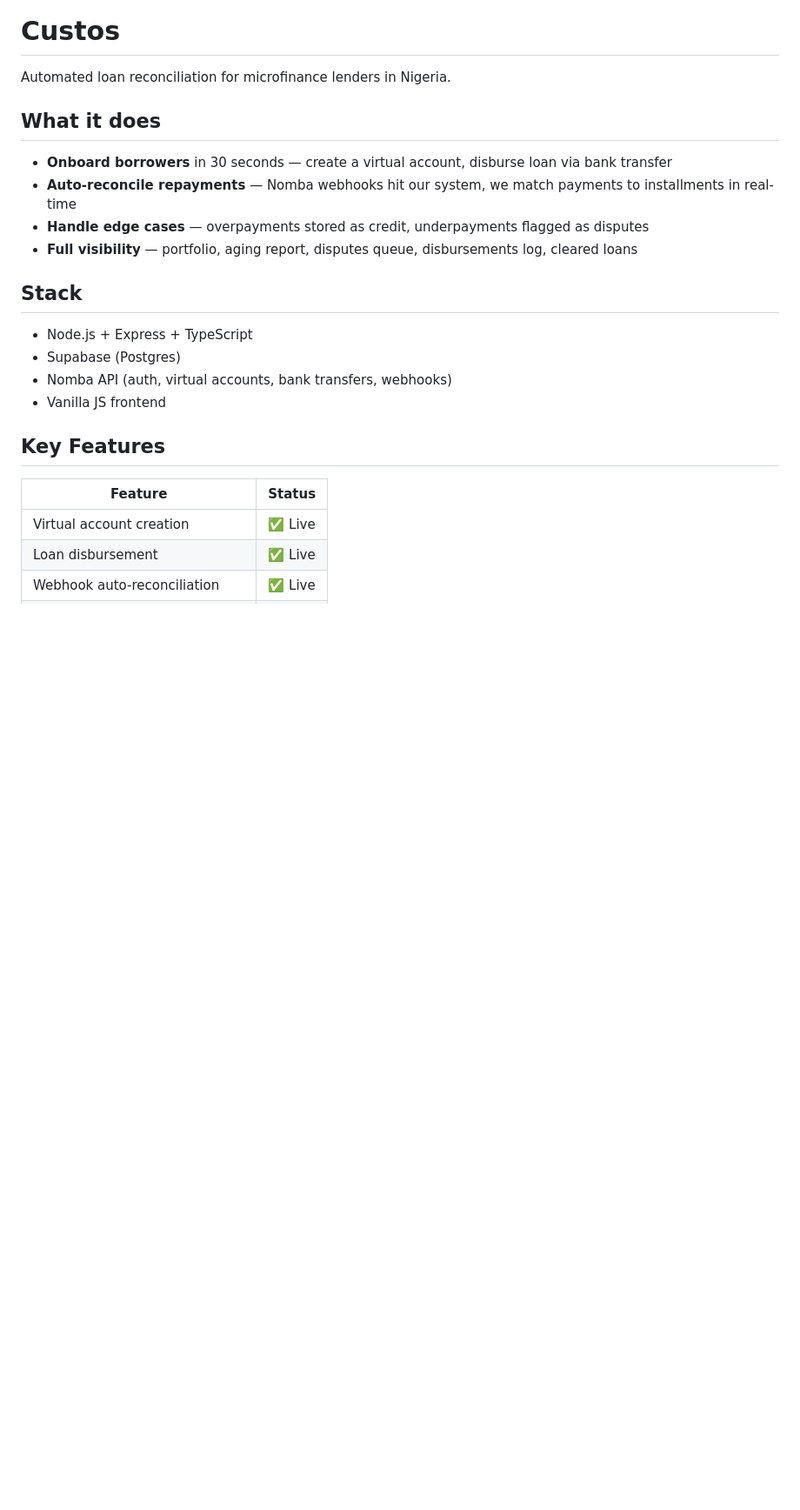
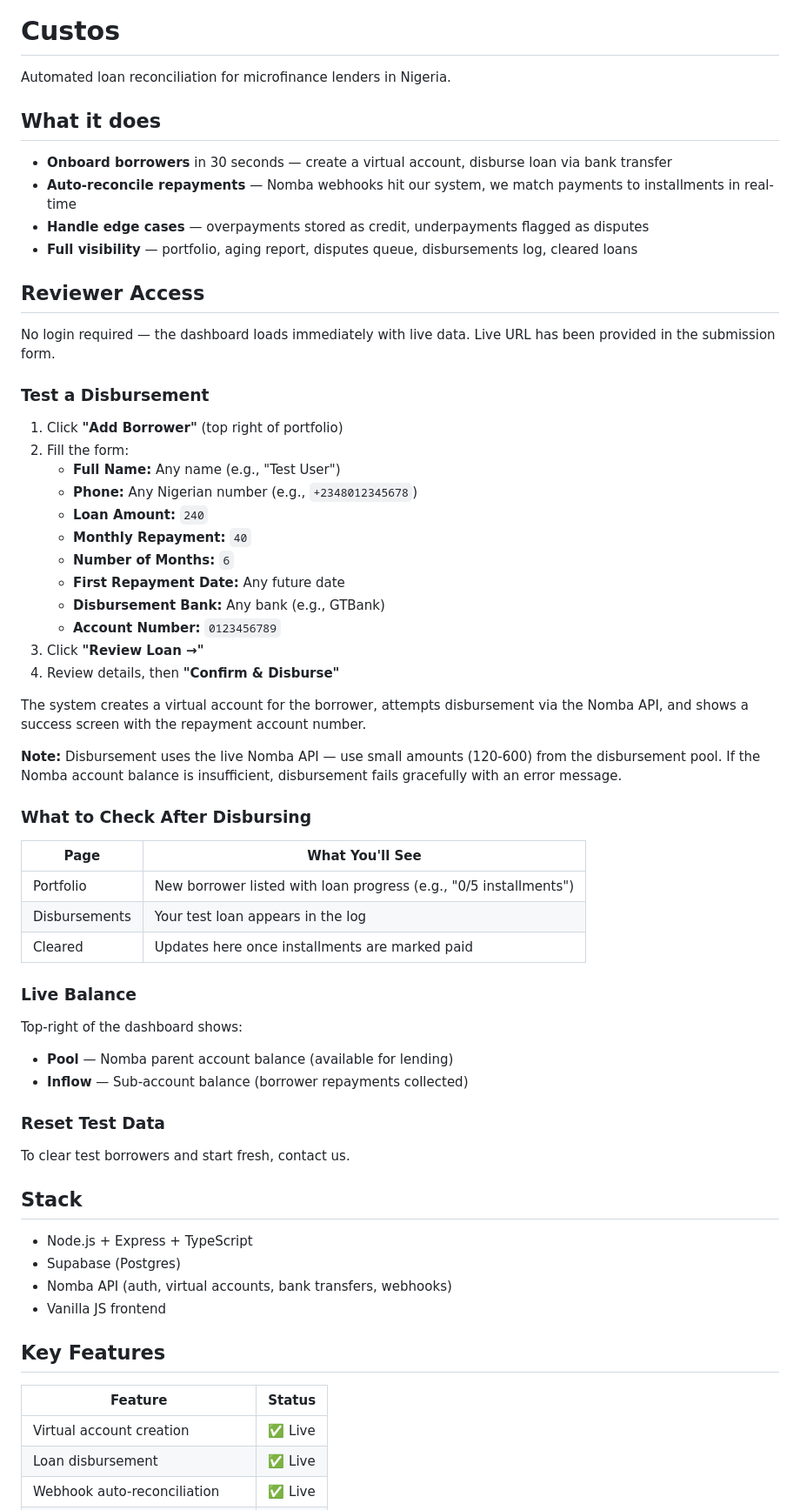
Before and after one commit to samsonafolabi/custos, a Markdown page: README.md, the part around one of its changes. Shown at 87% size. GitHub-like rendering; blank space fills up the shorter version.

```diff
--- a/README.md
+++ b/README.md
@@ -8,6 +8,48 @@ Automated loan reconciliation for microfinance lenders in Nigeria.
 - **Auto-reconcile repayments** — Nomba webhooks hit our system, we match payments to installments in real-time
 - **Handle edge cases** — overpayments stored as credit, underpayments flagged as disputes
 - **Full visibility** — portfolio, aging report, disputes queue, disbursements log, cleared loans
+
+## Reviewer Access
+
+No login required — the dashboard loads immediately with live data. Live URL has been provided in the submission form.
+
+### Test a Disbursement
+
+1. Click **"Add Borrower"** (top right of portfolio)
+2. Fill the form:
+   - **Full Name:** Any name (e.g., "Test User")
+   - **Phone:** Any Nigerian number (e.g., `+2348012345678`)
+   - **Loan Amount:** `240`
+   - **Monthly Repayment:** `40`
+   - **Number of Months:** `6`
+   - **First Repayment Date:** Any future date
+   - **Disbursement Bank:** Any bank (e.g., GTBank)
+   - **Account Number:** `0123456789`
+3. Click **"Review Loan →"**
+4. Review details, then **"Confirm & Disburse"**
+
+The system creates a virtual account for the borrower, attempts disbursement via the Nomba API, and shows a success screen with the repayment account number.
+
+**Note:** Disbursement uses the live Nomba API — use small amounts (120-600) from the disbursement pool. If the Nomba account balance is insufficient, disbursement fails gracefully with an error message.
+
+### What to Check After Disbursing
+
+| Page | What You'll See |
+|---|---|
+| Portfolio | New borrower listed with loan progress (e.g., "0/5 installments") |
+| Disbursements | Your test loan appears in the log |
+| Cleared | Updates here once installments are marked paid |
+
+### Live Balance
+
+Top-right of the dashboard shows:
+- **Pool** — Nomba parent account balance (available for lending)
+- **Inflow** — Sub-account balance (borrower repayments collected)
+
+### Reset Test Data
+
+To clear test borrowers and start fresh, contact us.
+
 
 ## Stack
 
```
Also changed, not shown: other parts of README.md (+0 -8 lines).
